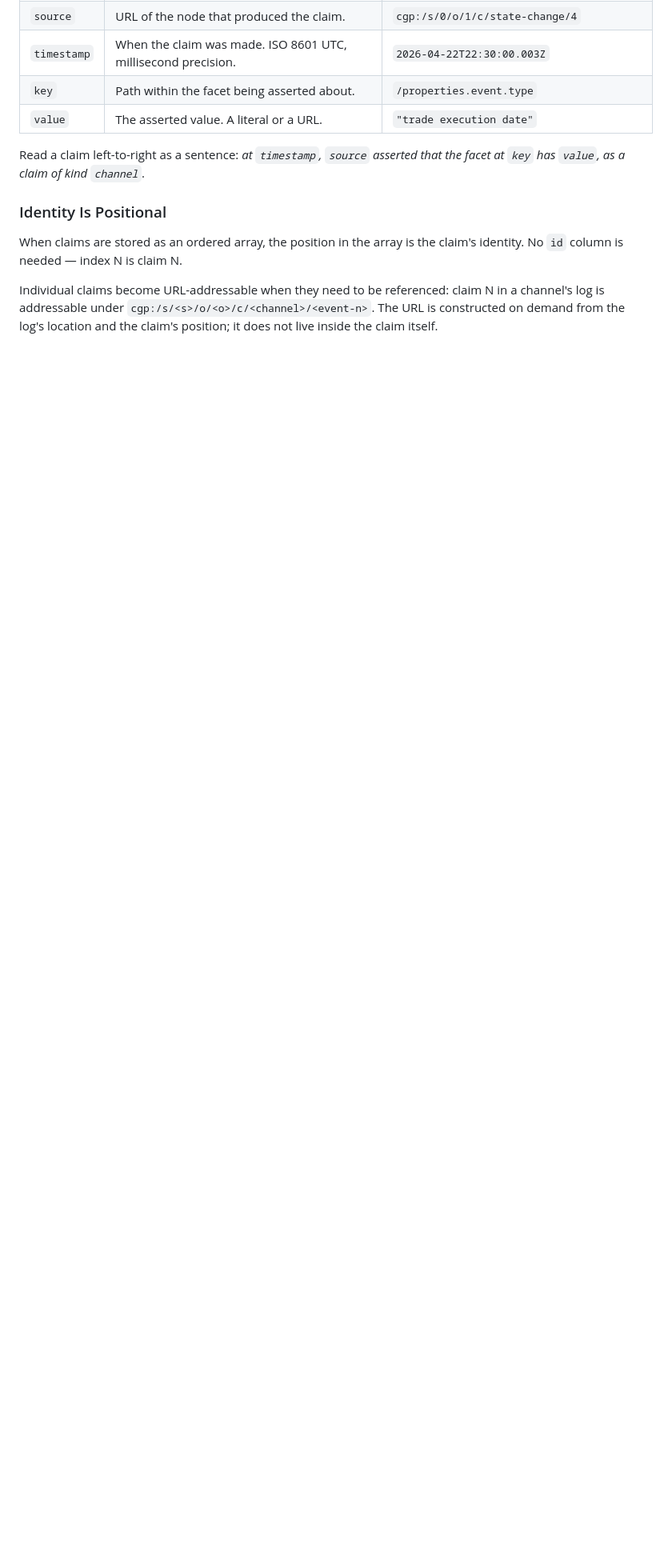
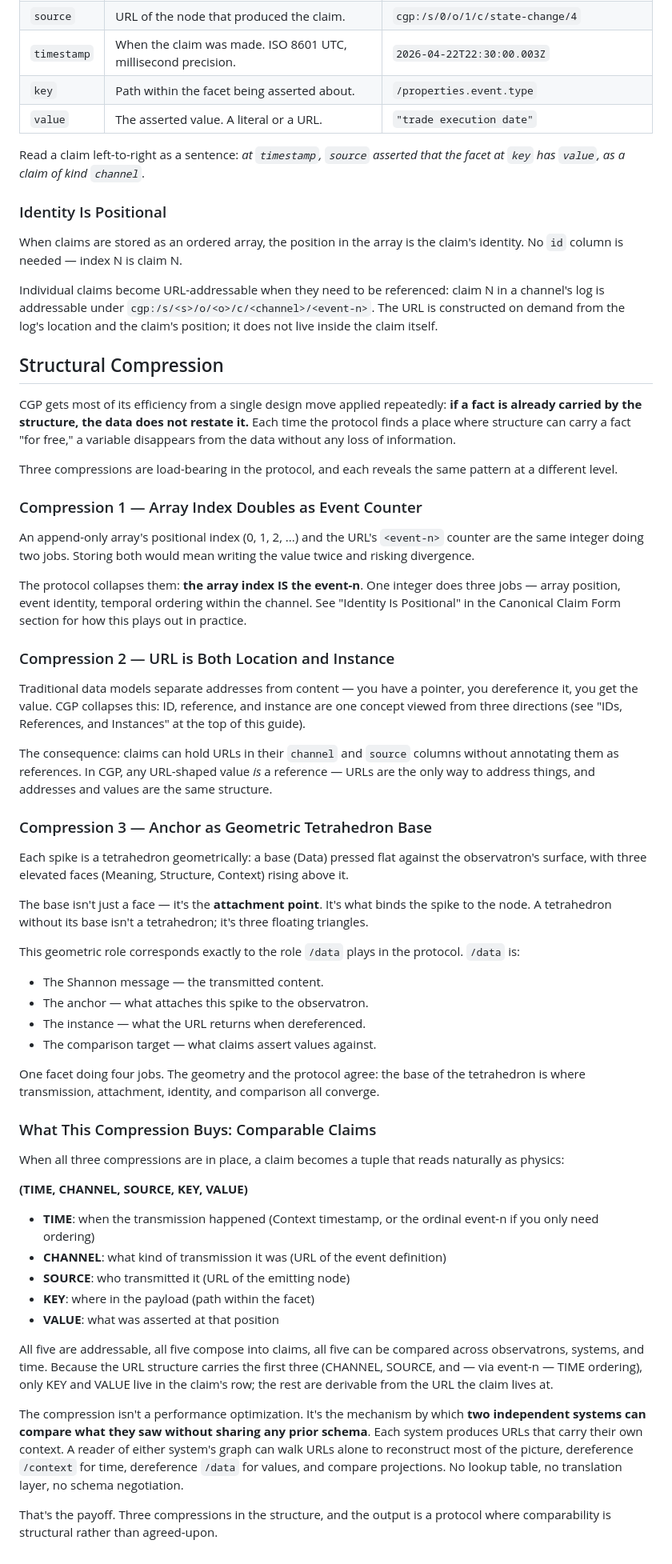
Before and after one commit to W3C-Context-Graph-Community-Group/protocol, a Markdown page: getting-started-guide.md, the part around one of its changes. Shown at 80% size. Drawn GitHub-style; blank space fills up the shorter version.

Commit message:
Refine examples and definitions in CGP guide
Clarify the definitions and examples in the Context Graph Protocol guide, improving readability and understanding.

```diff
--- a/getting-started-guide.md
+++ b/getting-started-guide.md
@@ -300,3 +296,54 @@ Read a claim left-to-right as a sentence: *at `timestamp`, `source` asserted tha
 When claims are stored as an ordered array, the position in the array is the claim's identity. No `id` column is needed — index N is claim N.
 
 Individual claims become URL-addressable when they need to be referenced: claim N in a channel's log is addressable under `cgp:/s/<s>/o/<o>/c/<channel>/<event-n>`. The URL is constructed on demand from the log's location and the claim's position; it does not live inside the claim itself.
+
+## Structural Compression
+
+CGP gets most of its efficiency from a single design move applied repeatedly: **if a fact is already carried by the structure, the data does not restate it.** Each time the protocol finds a place where structure can carry a fact "for free," a variable disappears from the data without any loss of information.
+
+Three compressions are load-bearing in the protocol, and each reveals the same pattern at a different level.
+
+### Compression 1 — Array Index Doubles as Event Counter
+
+An append-only array's positional index (0, 1, 2, ...) and the URL's `<event-n>` counter are the same integer doing two jobs. Storing both would mean writing the value twice and risking divergence.
+
+The protocol collapses them: **the array index IS the event-n**. One integer does three jobs — array position, event identity, temporal ordering within the channel. See "Identity Is Positional" in the Canonical Claim Form section for how this plays out in practice.
+
+### Compression 2 — URL is Both Location and Instance
+
+Traditional data models separate addresses from content — you have a pointer, you dereference it, you get the value. CGP collapses this: ID, reference, and instance are one concept viewed from three directions (see "IDs, References, and Instances" at the top of this guide).
+
+The consequence: claims can hold URLs in their `channel` and `source` columns without annotating them as references. In CGP, any URL-shaped value *is* a reference — URLs are the only way to address things, and addresses and values are the same structure.
+
+### Compression 3 — Anchor as Geometric Tetrahedron Base
+
+Each spike is a tetrahedron geometrically: a base (Data) pressed flat against the observatron's surface, with three elevated faces (Meaning, Structure, Context) rising above it.
+
+The base isn't just a face — it's the **attachment point**. It's what binds the spike to the node. A tetrahedron without its base isn't a tetrahedron; it's three floating triangles.
+
+This geometric role corresponds exactly to the role `/data` plays in the protocol. `/data` is:
+
+- The Shannon message — the transmitted content.
+- The anchor — what attaches this spike to the observatron.
+- The instance — what the URL returns when dereferenced.
+- The comparison target — what claims assert values against.
+
+One facet doing four jobs. The geometry and the protocol agree: the base of the tetrahedron is where transmission, attachment, identity, and comparison all converge.
+
+### What This Compression Buys: Comparable Claims
+
+When all three compressions are in place, a claim becomes a tuple that reads naturally as physics:
+
+**(TIME, CHANNEL, SOURCE, KEY, VALUE)**
+
+- **TIME**: when the transmission happened (Context timestamp, or the ordinal event-n if you only need ordering)
+- **CHANNEL**: what kind of transmission it was (URL of the event definition)
+- **SOURCE**: who transmitted it (URL of the emitting node)
+- **KEY**: where in the payload (path within the facet)
+- **VALUE**: what was asserted at that position
+
+All five are addressable, all five compose into claims, all five can be compared across observatrons, systems, and time. Because the URL structure carries the first three (CHANNEL, SOURCE, and — via event-n — TIME ordering), only KEY and VALUE live in the claim's row; the rest are derivable from the URL the claim lives at.
+
+The compression isn't a performance optimization. It's the mechanism by which **two independent systems can compare what they saw without sharing any prior schema**. Each system produces URLs that carry their own context. A reader of either system's graph can walk URLs alone to reconstruct most of the picture, dereference `/context` for time, dereference `/data` for values, and compare projections. No lookup table, no translation layer, no schema negotiation.
+
+That's the payoff. Three compressions in the structure, and the output is a protocol where comparability is structural rather than agreed-upon.
```
Also changed, not shown: other parts of getting-started-guide.md (+7 -11 lines).
